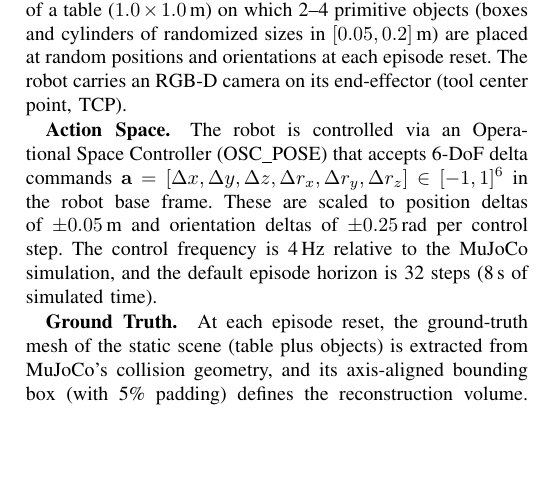
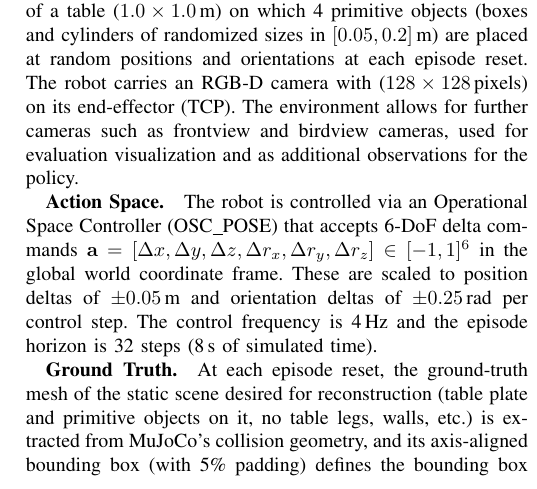
Before and after one commit to frank-zillmann/tum-adlr-18, a LaTeX paper (report/final-report-18.tex): part of one column of page 2 of 5, cut so that both start at the same text, the shorter picture padded with empty space. Compiled offline with pdfLaTeX; a missing font is replaced by an installed copy or a similar font; a LaTeX package or settings file that is missing is left out.

Commit message:
work on robot env

```diff
--- a/report/final-report-18.tex
+++ b/report/final-report-18.tex
@@ -170,16 +170,17 @@ A Gymnasium-compatible wrapper couples the first two into a single RL environmen
 %----------------------------------------------------------------------
 
 The environment is built on robosuite~\cite{robosuite2020} with MuJoCo physics.
-A Franka Panda 7-DoF manipulator is placed in front of a table ($1.0 \times 1.0$\,m) on which 2--4 primitive objects (boxes and cylinders of randomized sizes in $[0.05, 0.2]$\,m) are placed at random positions and orientations at each episode reset.
-The robot carries an RGB-D camera on its end-effector (tool center point, TCP).
+A Franka Panda 7-DoF manipulator is placed in front of a table ($1.0 \times 1.0$\,m) on which 4 primitive objects (boxes and cylinders of randomized sizes in $[0.05, 0.2]$\,m) are placed at random positions and orientations at each episode reset.
+The robot carries an RGB-D camera with ($128 \times 128$\,pixels) on its end-effector (TCP).
+The environment allows for further cameras such as frontview and birdview cameras, used for evaluation visualization and as additional observations for the policy.
 
 \textbf{Action Space.}\quad
-The robot is controlled via an Operational Space Controller (OSC\_POSE) that accepts 6-DoF delta commands $\mathbf{a} = [\Delta x, \Delta y, \Delta z, \Delta r_x, \Delta r_y, \Delta r_z] \in [-1, 1]^6$ in the robot base frame.
+The robot is controlled via an Operational Space Controller (OSC\_POSE) that accepts 6-DoF delta commands $\mathbf{a} = [\Delta x, \Delta y, \Delta z, \Delta r_x, \Delta r_y, \Delta r_z] \in [-1, 1]^6$ in the global world coordinate frame.
 These are scaled to position deltas of $\pm 0.05$\,m and orientation deltas of $\pm 0.25$\,rad per control step.
-The control frequency is 4\,Hz relative to the MuJoCo simulation, and the default episode horizon is 32 steps (8\,s of simulated time).
+The control frequency is 4\,Hz and the episode horizon is 32 steps (8\,s of simulated time).
 
 \textbf{Ground Truth.}\quad
-At each episode reset, the ground-truth mesh of the static scene (table plus objects) is extracted from MuJoCo's collision geometry, and its axis-aligned bounding box (with 5\% padding) defines the reconstruction volume.
+At each episode reset, the ground-truth mesh of the static scene desired for reconstruction (table plate and primitive objects on it, no table legs, walls, etc.) is extracted from MuJoCo's collision geometry, and its axis-aligned bounding box (with 5\% padding) defines the bounding box where the ground truth SDF is computed.
 For the voxel-wise TSDF metric, the ground-truth SDF is additionally computed on a $32^3$ grid via \texttt{mesh2sdf}~\cite{marian42_mesh_to_sdf}.
 
 %----------------------------------------------------------------------
```
